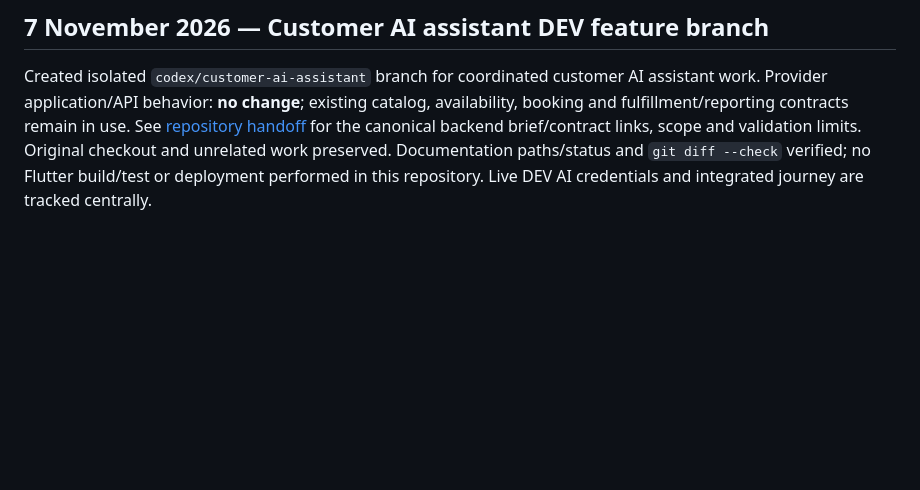
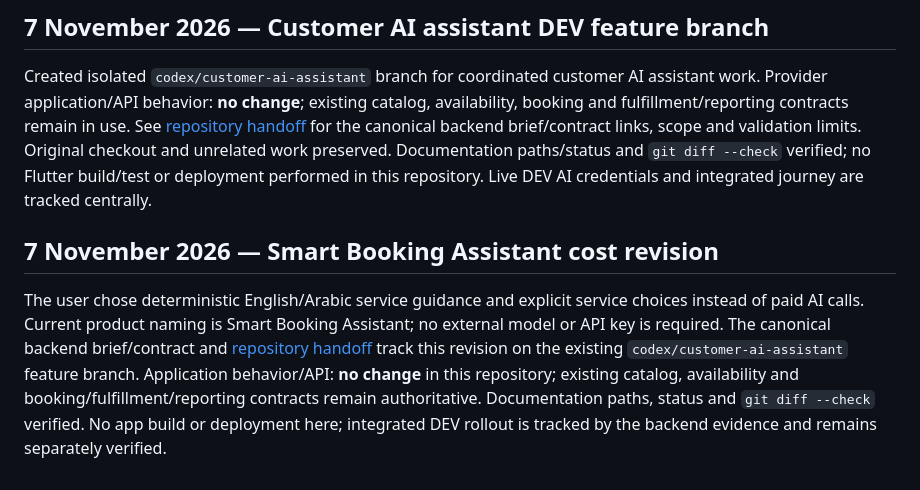
Before and after one commit to Redab0/yourcare-company, a Markdown page: PROJECT_HISTORY.md, the part around the change. Drawn GitHub-style; blank space fills up the shorter version.

Commit message:
Record rules-based Smart Booking Assistant scope

```diff
--- a/PROJECT_HISTORY.md
+++ b/PROJECT_HISTORY.md
@@ -78,3 +78,16 @@ canonical backend brief/contract links, scope and validation limits. Original
 checkout and unrelated work preserved. Documentation paths/status and
 `git diff --check` verified; no Flutter build/test or deployment performed in this
 repository. Live DEV AI credentials and integrated journey are tracked centrally.
+
+
+## 7 November 2026 — Smart Booking Assistant cost revision
+
+The user chose deterministic English/Arabic service guidance and explicit service
+choices instead of paid AI calls. Current product naming is Smart Booking Assistant;
+no external model or API key is required. The canonical backend brief/contract and
+[repository handoff](docs/features/customer-ai-assistant/handoff.md) track this
+revision on the existing `codex/customer-ai-assistant` feature branch. Application
+behavior/API: **no change** in this repository; existing catalog, availability and
+booking/fulfillment/reporting contracts remain authoritative. Documentation paths,
+status and `git diff --check` verified. No app build or deployment here; integrated
+DEV rollout is tracked by the backend evidence and remains separately verified.
```
Also changed, not shown: 1 other file.
